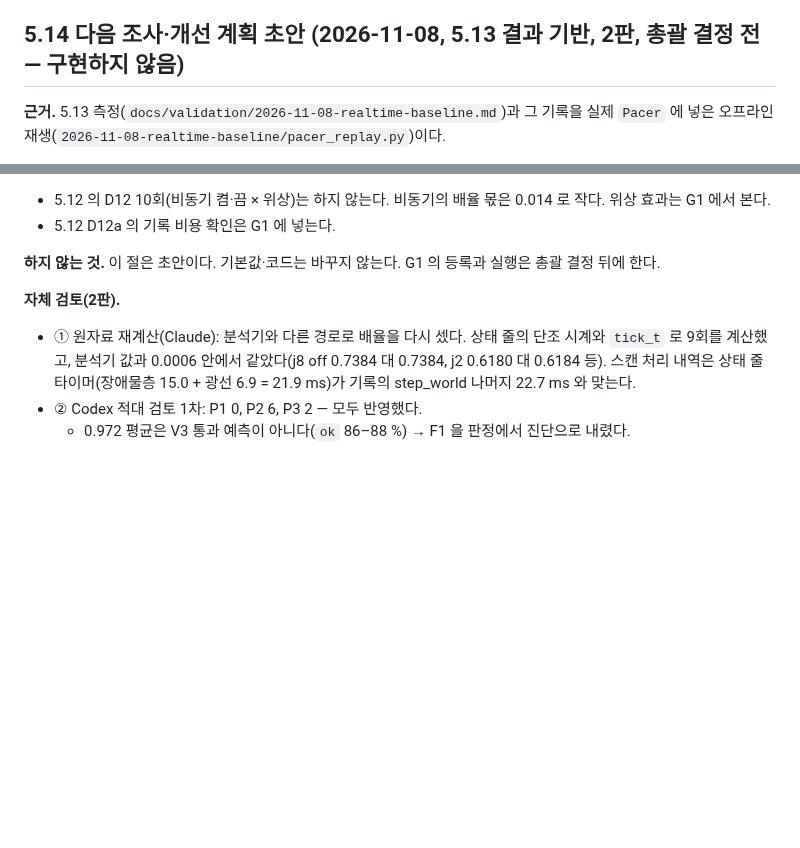
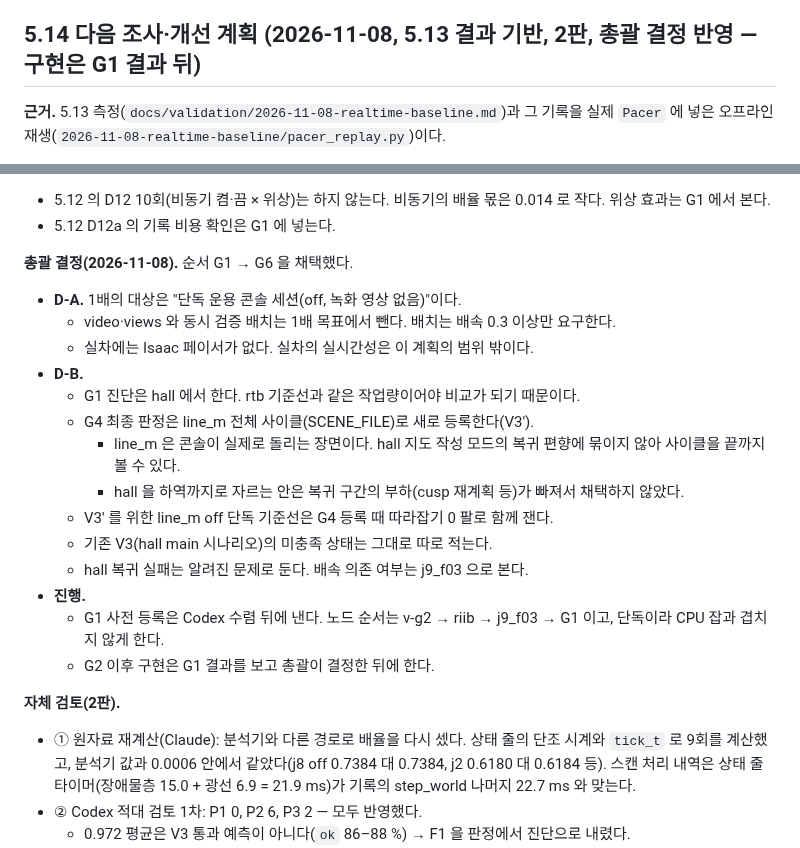
Before and after one commit to lightminn/forklift, a Markdown page: docs/plans/2026-10-17-realtime-sim.md, 2 parts joined by grey strips. Drawn GitHub-style; blank space fills up the shorter version.

Commit message:
docs: real-time plan 5.14 and baseline results -- the lead's decisions (2026-11-08): G1-G6 adopted; 1x targets the single operator console session (off), video/views and concurrent batches need 0.3 only, the real truck out of scope; G1 in the hall, the final judgment V3' on the line_m full cycle with its own catch-up-0 baseline, apart from the unmet hall V3
Co-Authored-By: Claude Opus 5.5 <noreply@anthropic.com>

```diff
--- a/docs/plans/2026-10-17-realtime-sim.md
+++ b/docs/plans/2026-10-17-realtime-sim.md
@@ -828,7 +828,7 @@ P3 도 반영했다: 완전 분리의 해석 한정·최소 반복, 렌더 멈
 - 6차: P1 0, P2 1. 집합 안의 순서도 바뀔 수 있다 → 집합과 그다음 한 자리까지의 순위가 모두 확정일 때만 근접 집합을 확정한다.
   - 창 맞춤은 경과 시간 맞춤이라고 명명한다.
 
-## 5.14 다음 조사·개선 계획 초안 (2026-11-08, 5.13 결과 기반, 2판, 총괄 결정 전 — 구현하지 않음)
+## 5.14 다음 조사·개선 계획 (2026-11-08, 5.13 결과 기반, 2판, 총괄 결정 반영 — 구현은 G1 결과 뒤)
 
 **근거.** 5.13 측정(`docs/validation/2026-11-08-realtime-baseline.md`)과 그 기록을 실제 `Pacer` 에 넣은 오프라인 재생(`2026-11-08-realtime-baseline/pacer_replay.py`)이다.
 - 재생은 따라잡기 0 에서 측정 배율을 재현한다: j8 off 0.7388 대 0.7384, j4 off 0.7394 대 0.7390, j6 C3-off 0.7020 대 0.7012, j8 video 0.4194 대 0.4184.
@@ -918,7 +918,21 @@ P3 도 반영했다: 완전 분리의 해석 한정·최소 반복, 렌더 멈
 - 5.12 의 D12 10회(비동기 켬·끔 × 위상)는 하지 않는다. 비동기의 배율 몫은 0.014 로 작다. 위상 효과는 G1 에서 본다.
 - 5.12 D12a 의 기록 비용 확인은 G1 에 넣는다.
 
-**하지 않는 것.** 이 절은 초안이다. 기본값·코드는 바꾸지 않는다. G1 의 등록과 실행은 총괄 결정 뒤에 한다.
+**총괄 결정(2026-11-08).** 순서 G1 → G6 을 채택했다.
+- **D-A.** 1배의 대상은 "단독 운용 콘솔 세션(off, 녹화 영상 없음)"이다.
+  - video·views 와 동시 검증 배치는 1배 목표에서 뺀다. 배치는 배속 0.3 이상만 요구한다.
+  - 실차에는 Isaac 페이서가 없다. 실차의 실시간성은 이 계획의 범위 밖이다.
+- **D-B.**
+  - G1 진단은 hall 에서 한다. rtb 기준선과 같은 작업량이어야 비교가 되기 때문이다.
+  - G4 최종 판정은 line_m 전체 사이클(SCENE_FILE)로 새로 등록한다(V3′).
+    - line_m 은 콘솔이 실제로 돌리는 장면이다. hall 지도 작성 모드의 복귀 편향에 묶이지 않아 사이클을 끝까지 볼 수 있다.
+    - hall 을 하역까지로 자르는 안은 복귀 구간의 부하(cusp 재계획 등)가 빠져서 채택하지 않았다.
+  - V3′ 를 위한 line_m off 단독 기준선은 G4 등록 때 따라잡기 0 팔로 함께 잰다.
+  - 기존 V3(hall main 시나리오)의 미충족 상태는 그대로 따로 적는다.
+  - hall 복귀 실패는 알려진 문제로 둔다. 배속 의존 여부는 j9_f03 으로 본다.
+- **진행.**
+  - G1 사전 등록은 Codex 수렴 뒤에 낸다. 노드 순서는 v-g2 → riib → j9_f03 → G1 이고, 단독이라 CPU 잡과 겹치지 않게 한다.
+  - G2 이후 구현은 G1 결과를 보고 총괄이 결정한 뒤에 한다.
 
 **자체 검토(2판).**
 - ① 원자료 재계산(Claude): 분석기와 다른 경로로 배율을 다시 셌다. 상태 줄의 단조 시계와 `tick_t` 로 9회를 계산했고, 분석기 값과 0.0006 안에서 같았다(j8 off 0.7384 대 0.7384, j2 0.6180 대 0.6184 등). 스캔 처리 내역은 상태 줄 타이머(장애물층 15.0 + 광선 6.9 = 21.9 ms)가 기록의 step_world 나머지 22.7 ms 와 맞는다.
```
Also changed, not shown: docs/validation/2026-11-08-realtime-baseline.md (+10 -0 lines).
